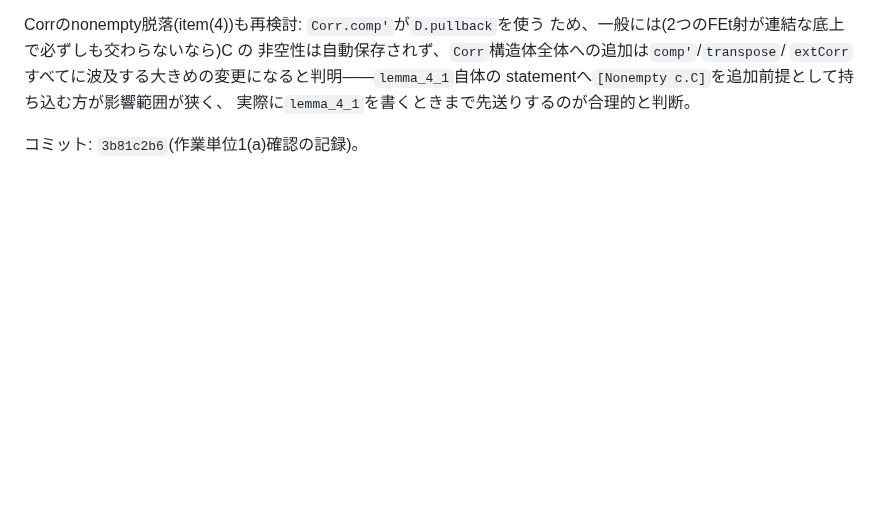
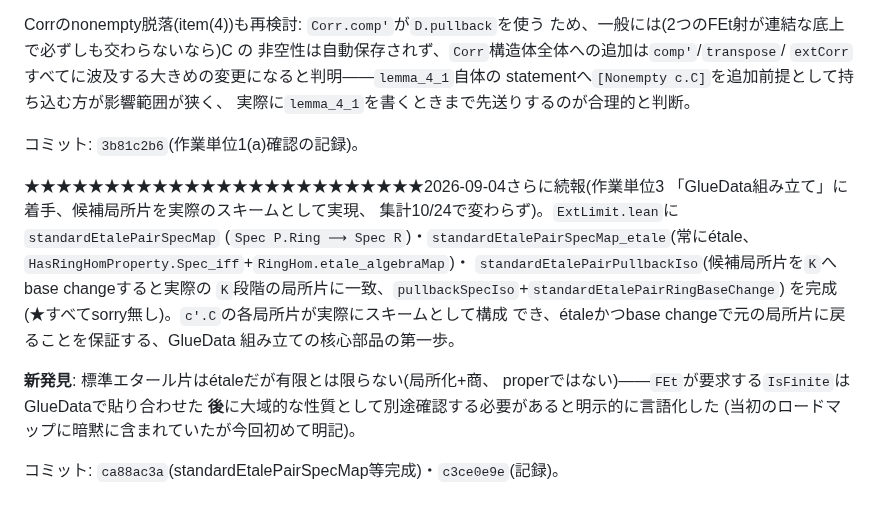
Before and after one commit to aniimura/ABC, a Markdown page: memory/corrhyp-track-goal.md, the part around the change. Rendered like a GitHub page; blank space fills up the shorter version.

Commit message:
進捗追跡: 作業単位3着手を記録
Co-Authored-By: Claude Sonnet 5 <noreply@anthropic.com>
Claude-Session: https://claude.ai/code/session_01W5qCY5EqWqhjqnv9BG7J6n

```diff
--- a/memory/corrhyp-track-goal.md
+++ b/memory/corrhyp-track-goal.md
@@ -713,3 +713,21 @@ statementへ`[Nonempty c.C]`を追加前提として持ち込む方が影響範
 実際に`lemma_4_1`を書くときまで先送りするのが合理的と判断。
 
 コミット: `3b81c2b6`(作業単位1(a)確認の記録)。
+
+★★★★★★★★★★★★★★★★★★★★★★★★★2026-09-04さらに続報(作業単位3
+「GlueData組み立て」に着手、候補局所片を実際のスキームとして実現、
+集計10/24で変わらず)。`ExtLimit.lean`に`standardEtalePairSpecMap`
+(`Spec P.Ring ⟶ Spec R`)・`standardEtalePairSpecMap_etale`(常にétale、
+`HasRingHomProperty.Spec_iff`+`RingHom.etale_algebraMap`)・
+`standardEtalePairPullbackIso`(候補局所片を`K`へbase changeすると実際の
+`K`段階の局所片に一致、`pullbackSpecIso`+`standardEtalePairRingBaseChange`)
+を完成(★すべてsorry無し)。`c'.C`の各局所片が実際にスキームとして構成
+でき、étaleかつbase changeで元の局所片に戻ることを保証する、GlueData
+組み立ての核心部品の第一歩。
+
+**新発見**: 標準エタール片はétaleだが有限とは限らない(局所化+商、
+properではない)——`FEt`が要求する`IsFinite`はGlueDataで貼り合わせた
+**後**に大域的な性質として別途確認する必要があると明示的に言語化した
+(当初のロードマップに暗黙に含まれていたが今回初めて明記)。
+
+コミット: `ca88ac3a`(standardEtalePairSpecMap等完成)・`c3ce0e9e`(記録)。
```
